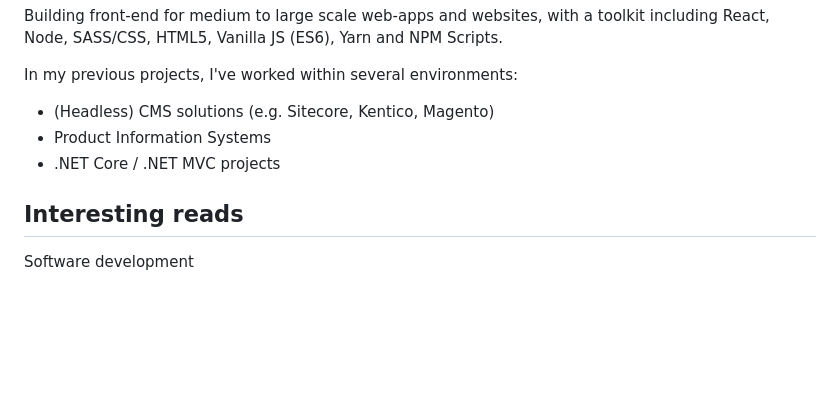
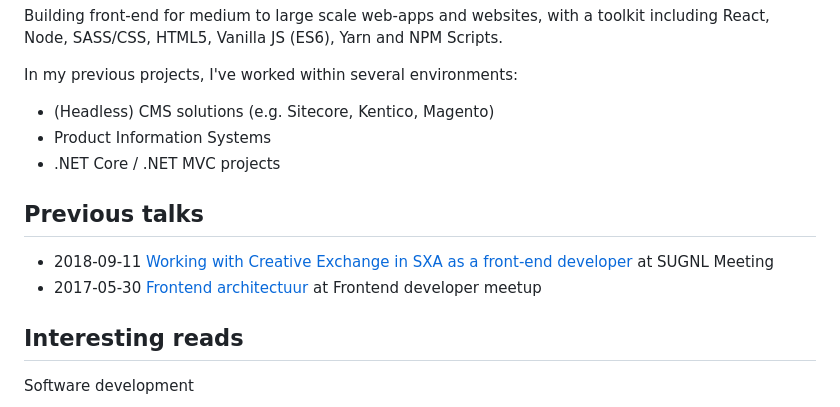
Before and after one commit to jefsnare/site, a Markdown page: about/work.md, the part around the change printed below. Drawn GitHub-style; blank space fills up the shorter version.

```diff
--- a/about/work.md
+++ b/about/work.md
@@ -25,6 +27,12 @@ In my previous projects, I've worked within several environments:
 - Product Information Systems
 - .NET Core / .NET MVC projects
 
+## Previous talks
+
+- 2018-09-11 <a href="http://www.sugnl.net/archief/sugnl-meeting-september-2018-valtech.aspx#onderwerp" target="_blank">Working with Creative Exchange in SXA as a front-end developer</a> at SUGNL Meeting
+- 2017-05-30 <a href="https://www.youtube.com/watch?v=tSHLrbPoV4g" target="_blank">Frontend architectuur</a> at Frontend developer meetup
+
+
 ## Interesting reads
 
 Software development
```
Also changed, not shown: other parts of about/work.md (+2 -0 lines), posts/front-end-roadmap-2017.md (added, +39 -0 lines), img/frontend-roadmap-1.jpeg (added), img/frontend-roadmap-2.jpeg (added), 2 other files.
